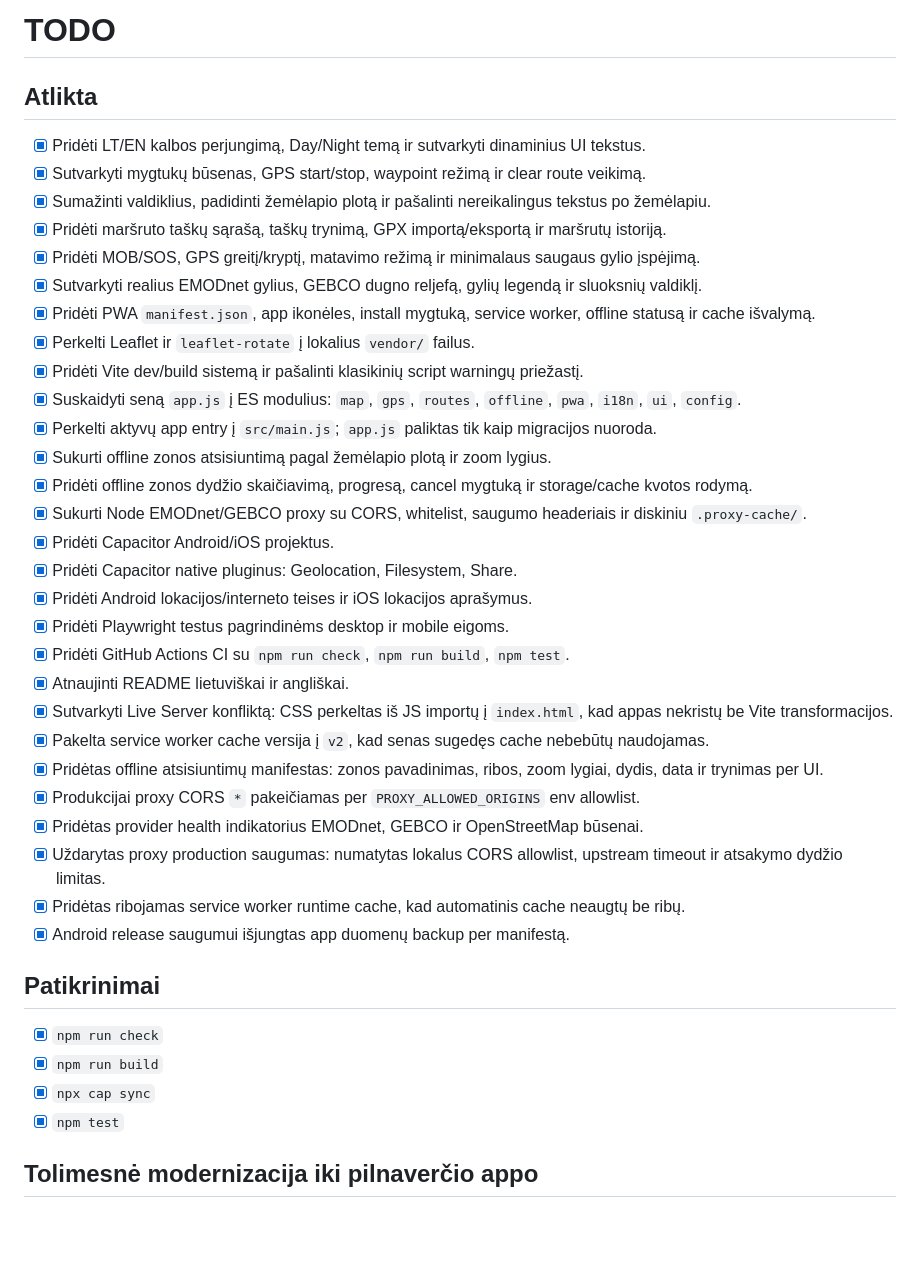
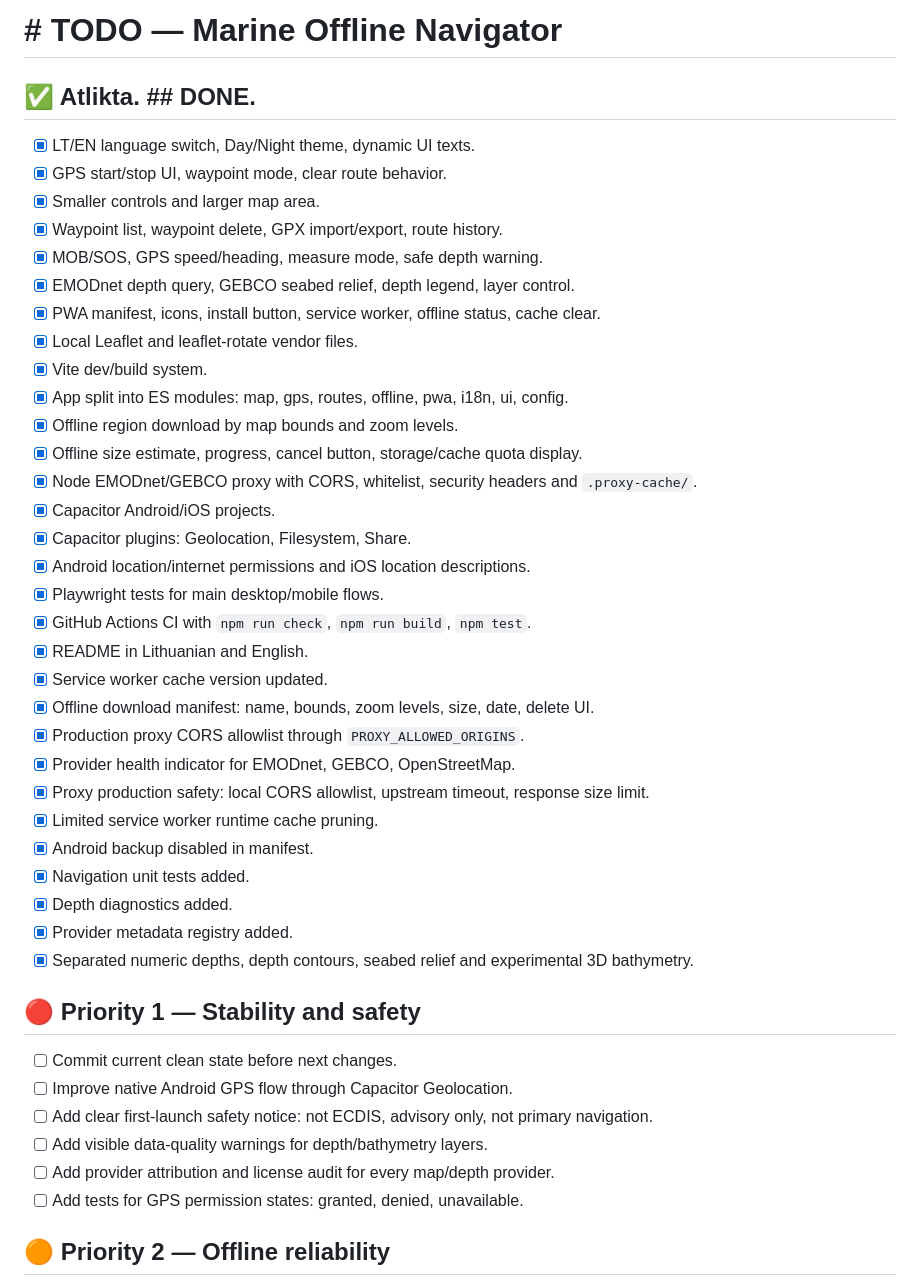
Before and after one commit to svici042/App-app, a Markdown page: TODO.md, the part around one of its changes. Drawn GitHub-style; blank space fills up the shorter version.

Commit message:
docs: update marine navigator production todo

```diff
--- a/TODO.md
+++ b/TODO.md
@@ -1,42 +1,46 @@
-# TODO
+# # TODO — Marine Offline Navigator
 
-## Atlikta
+## ✅ Atlikta. ## DONE.
 
-- [x] Pridėti LT/EN kalbos perjungimą, Day/Night temą ir sutvarkyti dinaminius UI tekstus.
-- [x] Sutvarkyti mygtukų būsenas, GPS start/stop, waypoint režimą ir clear route veikimą.
-- [x] Sumažinti valdiklius, padidinti žemėlapio plotą ir pašalinti nereikalingus tekstus po žemėlapiu.
-- [x] Pridėti maršruto taškų sąrašą, taškų trynimą, GPX importą/eksportą ir maršrutų istoriją.
-- [x] Pridėti MOB/SOS, GPS greitį/kryptį, matavimo režimą ir minimalaus saugaus gylio įspėjimą.
-- [x] Sutvarkyti realius EMODnet gylius, GEBCO dugno reljefą, gylių legendą ir sluoksnių valdiklį.
-- [x] Pridėti PWA `manifest.json`, app ikonėles, install mygtuką, service worker, offline statusą ir cache išvalymą.
-- [x] Perkelti Leaflet ir `leaflet-rotate` į lokalius `vendor/` failus.
-- [x] Pridėti Vite dev/build sistemą ir pašalinti klasikinių script warningų priežastį.
-- [x] Suskaidyti seną `app.js` į ES modulius: `map`, `gps`, `routes`, `offline`, `pwa`, `i18n`, `ui`, `config`.
-- [x] Perkelti aktyvų app entry į `src/main.js`; `app.js` paliktas tik kaip migracijos nuoroda.
-- [x] Sukurti offline zonos atsisiuntimą pagal žemėlapio plotą ir zoom lygius.
-- [x] Pridėti offline zonos dydžio skaičiavimą, progresą, cancel mygtuką ir storage/cache kvotos rodymą.
-- [x] Sukurti Node EMODnet/GEBCO proxy su CORS, whitelist, saugumo headeriais ir diskiniu `.proxy-cache/`.
-- [x] Pridėti Capacitor Android/iOS projektus.
-- [x] Pridėti Capacitor native pluginus: Geolocation, Filesystem, Share.
-- [x] Pridėti Android lokacijos/interneto teises ir iOS lokacijos aprašymus.
-- [x] Pridėti Playwright testus pagrindinėms desktop ir mobile eigoms.
-- [x] Pridėti GitHub Actions CI su `npm run check`, `npm run build`, `npm test`.
-- [x] Atnaujinti README lietuviškai ir angliškai.
-- [x] Sutvarkyti Live Server konfliktą: CSS perkeltas iš JS importų į `index.html`, kad appas nekristų be Vite transformacijos.
-- [x] Pakelta service worker cache versija į `v2`, kad senas sugedęs cache nebebūtų naudojamas.
-- [x] Pridėtas offline atsisiuntimų manifestas: zonos pavadinimas, ribos, zoom lygiai, dydis, data ir trynimas per UI.
-- [x] Produkcijai proxy CORS `*` pakeičiamas per `PROXY_ALLOWED_ORIGINS` env allowlist.
-- [x] Pridėtas provider health indikatorius EMODnet, GEBCO ir OpenStreetMap būsenai.
-- [x] Uždarytas proxy production saugumas: numatytas lokalus CORS allowlist, upstream timeout ir atsakymo dydžio limitas.
-- [x] Pridėtas ribojamas service worker runtime cache, kad automatinis cache neaugtų be ribų.
-- [x] Android release saugumui išjungtas app duomenų backup per manifestą.
+* [x] LT/EN language switch, Day/Night theme, dynamic UI texts.
+* [x] GPS start/stop UI, waypoint mode, clear route behavior.
+* [x] Smaller controls and larger map area.
+* [x] Waypoint list, waypoint delete, GPX import/export, route history.
+* [x] MOB/SOS, GPS speed/heading, measure mode, safe depth warning.
+* [x] EMODnet depth query, GEBCO seabed relief, depth legend, layer control.
+* [x] PWA manifest, icons, install button, service worker, offline status, cache clear.
+* [x] Local Leaflet and leaflet-rotate vendor files.
+* [x] Vite dev/build system.
+* [x] App split into ES modules: map, gps, routes, offline, pwa, i18n, ui, config.
+* [x] Offline region download by map bounds and zoom levels.
+* [x] Offline size estimate, progress, cancel button, storage/cache quota display.
+* [x] Node EMODnet/GEBCO proxy with CORS, whitelist, security headers and `.proxy-cache/`.
+* [x] Capacitor Android/iOS projects.
+* [x] Capacitor plugins: Geolocation, Filesystem, Share.
+* [x] Android location/internet permissions and iOS location descriptions.
+* [x] Playwright tests for main desktop/mobile flows.
+* [x] GitHub Actions CI with `npm run check`, `npm run build`, `npm test`.
+* [x] README in Lithuanian and English.
+* [x] Service worker cache version updated.
+* [x] Offline download manifest: name, bounds, zoom levels, size, date, delete UI.
+* [x] Production proxy CORS allowlist through `PROXY_ALLOWED_ORIGINS`.
+* [x] Provider health indicator for EMODnet, GEBCO, OpenStreetMap.
+* [x] Proxy production safety: local CORS allowlist, upstream timeout, response size limit.
+* [x] Limited service worker runtime cache pruning.
+* [x] Android backup disabled in manifest.
+* [x] Navigation unit tests added.
+* [x] Depth diagnostics added.
+* [x] Provider metadata registry added.
+* [x] Separated numeric depths, depth contours, seabed relief and experimental 3D bathymetry.
 
-## Patikrinimai
+## 🔴 Priority 1 — Stability and safety
 
-- [x] `npm run check`
-- [x] `npm run build`
-- [x] `npx cap sync`
-- [x] `npm test`
+* [ ] Commit current clean state before next changes.
+* [ ] Improve native Android GPS flow through Capacitor Geolocation.
+* [ ] Add clear first-launch safety notice: not ECDIS, advisory only, not primary navigation.
+* [ ] Add visible data-quality warnings for depth/bathymetry layers.
+* [ ] Add provider attribution and license audit for every map/depth provider.
+* [ ] Add tests for GPS permission states: granted, denied, unavailable.
 
-## Tolimesnė modernizacija iki pilnaverčio appo
+## 🟠 Priority 2 — Offline reliability
 
```
Also changed, not shown: other parts of TODO.md (+43 -15 lines).
